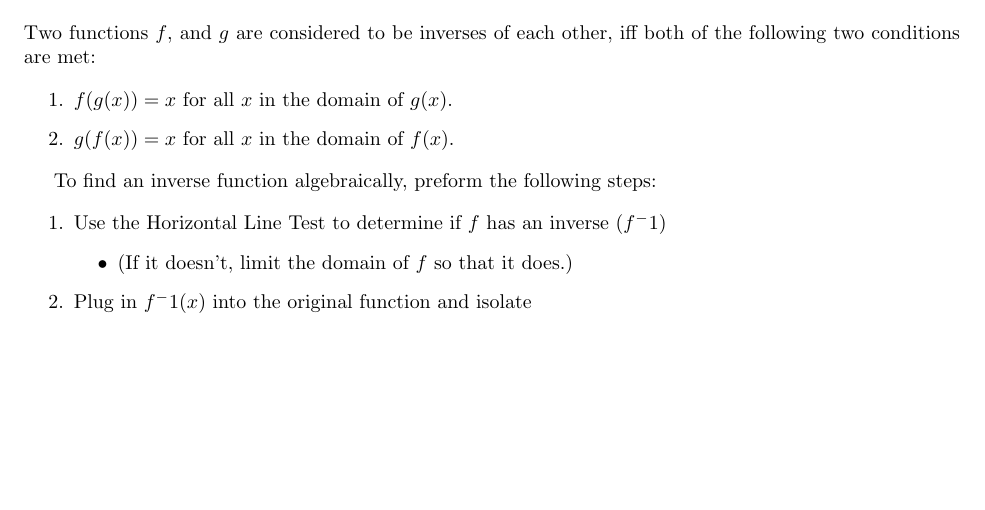
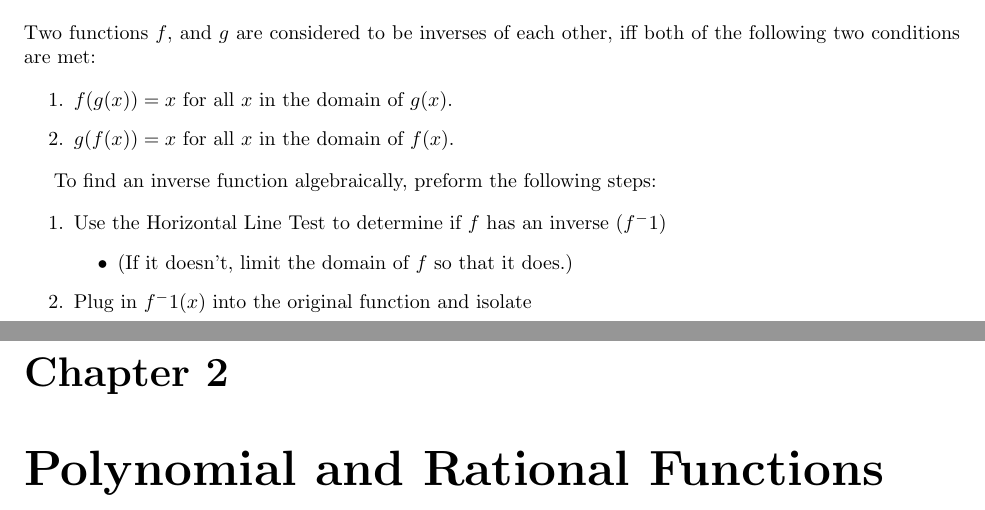
Before and after one commit to ttaylorr/finals, a LaTeX book (pre_calculus_h/guide.tex, which reads pre_calculus_h/chapters/2_polynomial_rational_functions.tex): part of page 7 of 7 before the commit and two parts of pages 7 and 9 of 9 after it, the two joined at a grey line, cut so that both start at the same text, the shorter picture padded with empty space. Compiled offline with pdfLaTeX.

Commit message:
create chapter 2: "polynomial and rational functions"

```diff
--- /dev/null
+++ b/pre_calculus_h/chapters/2_polynomial_rational_functions.tex
@@ -0,0 +1 @@
+\chapter{Polynomial and Rational Functions}
```
Also changed, not shown: pre_calculus_h/guide.tex (+1 -0 lines).
